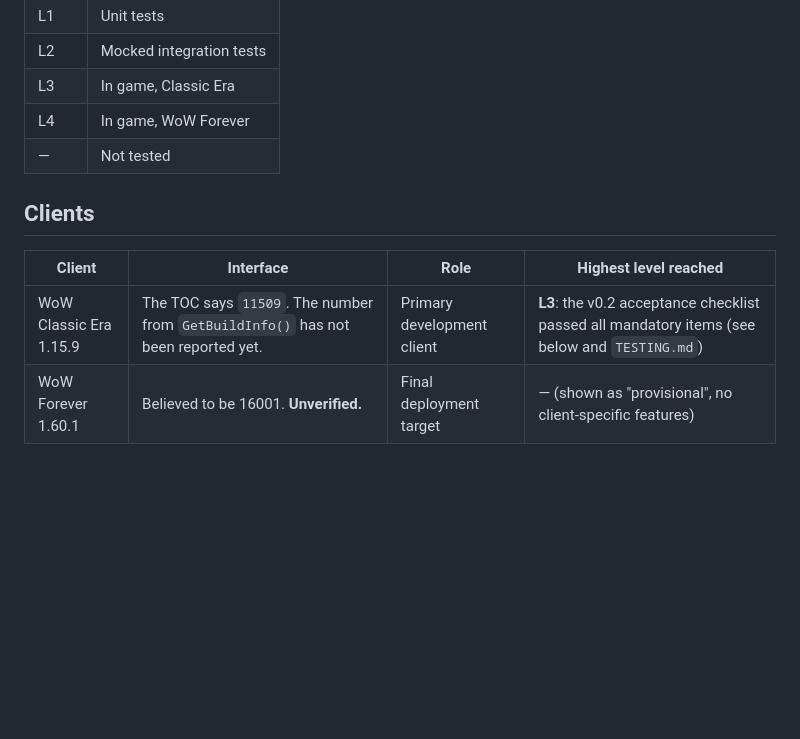
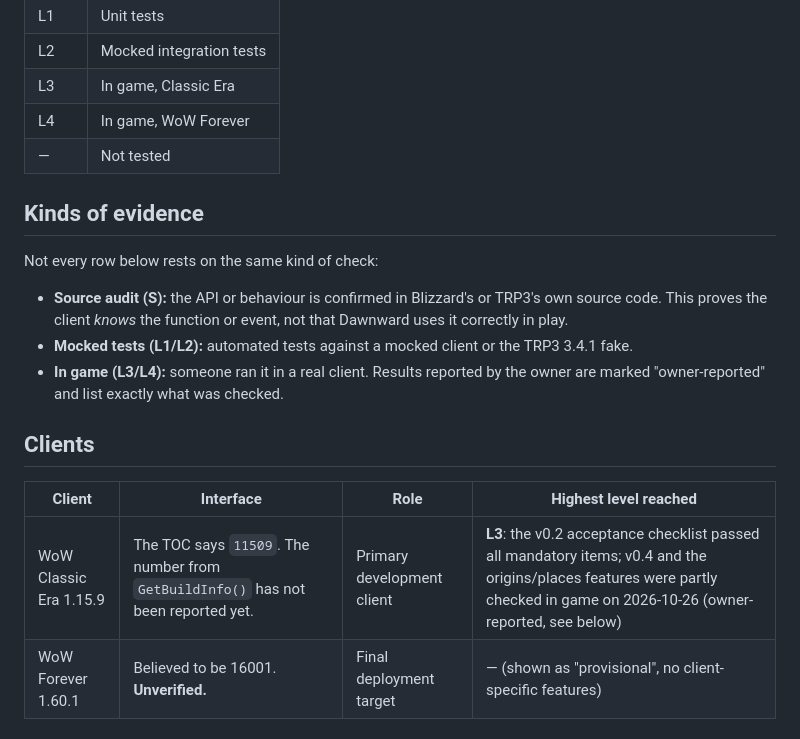
Before and after one commit to roryherriman/Dawnward-Chronicles, a Markdown page: docs/COMPATIBILITY.md, the part around one of its changes. GitHub-like rendering; blank space fills up the shorter version.

```diff
--- a/docs/COMPATIBILITY.md
+++ b/docs/COMPATIBILITY.md
@@ -11,11 +11,19 @@ This matrix records **observed** results only. Levels are defined in [TESTING.md
 | L4 | In game, WoW Forever |
 | — | Not tested |
 
+## Kinds of evidence
+
+Not every row below rests on the same kind of check:
+
+- **Source audit (S):** the API or behaviour is confirmed in Blizzard's or TRP3's own source code. This proves the client *knows* the function or event, not that Dawnward uses it correctly in play.
+- **Mocked tests (L1/L2):** automated tests against a mocked client or the TRP3 3.4.1 fake.
+- **In game (L3/L4):** someone ran it in a real client. Results reported by the owner are marked "owner-reported" and list exactly what was checked.
+
 ## Clients
 
 | Client | Interface | Role | Highest level reached |
 |---|---|---|---|
-| WoW Classic Era 1.15.9 | The TOC says `11509`. The number from `GetBuildInfo()` has not been reported yet. | Primary development client | **L3**: the v0.2 acceptance checklist passed all mandatory items (see below and `TESTING.md`) |
+| WoW Classic Era 1.15.9 | The TOC says `11509`. The number from `GetBuildInfo()` has not been reported yet. | Primary development client | **L3**: the v0.2 acceptance checklist passed all mandatory items; v0.4 and the origins/places features were partly checked in game on 2026-10-26 (owner-reported, see below) |
 | WoW Forever 1.60.1 | Believed to be 16001. **Unverified.** | Final deployment target | — (shown as "provisional", no client-specific features) |
 
 ### L3 results: v0.2 acceptance, Classic Era 1.15.9, 2026-10-25
```
Also changed, not shown: other parts of docs/COMPATIBILITY.md (+36 -0 lines), docs/TESTING.md (+11 -0 lines).
